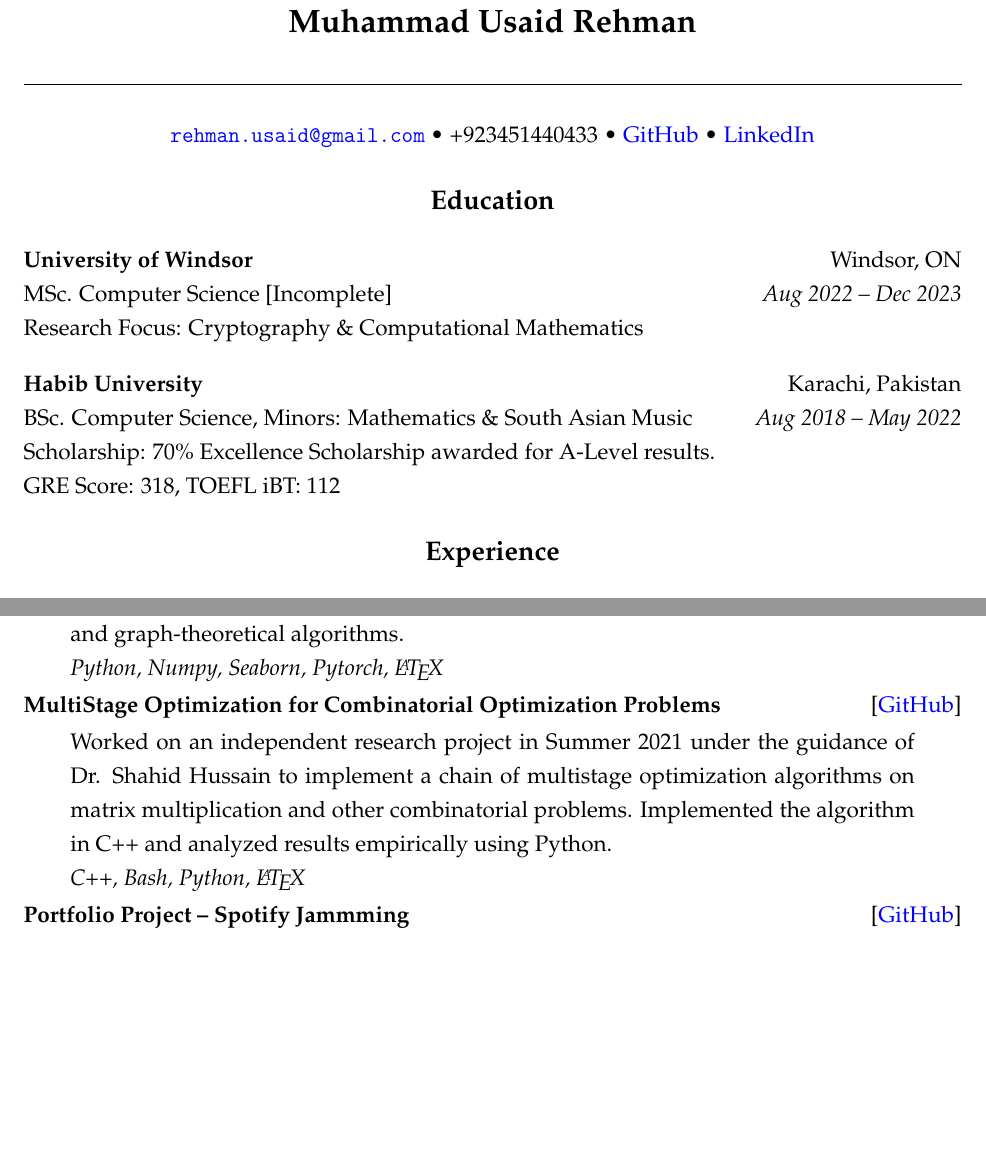
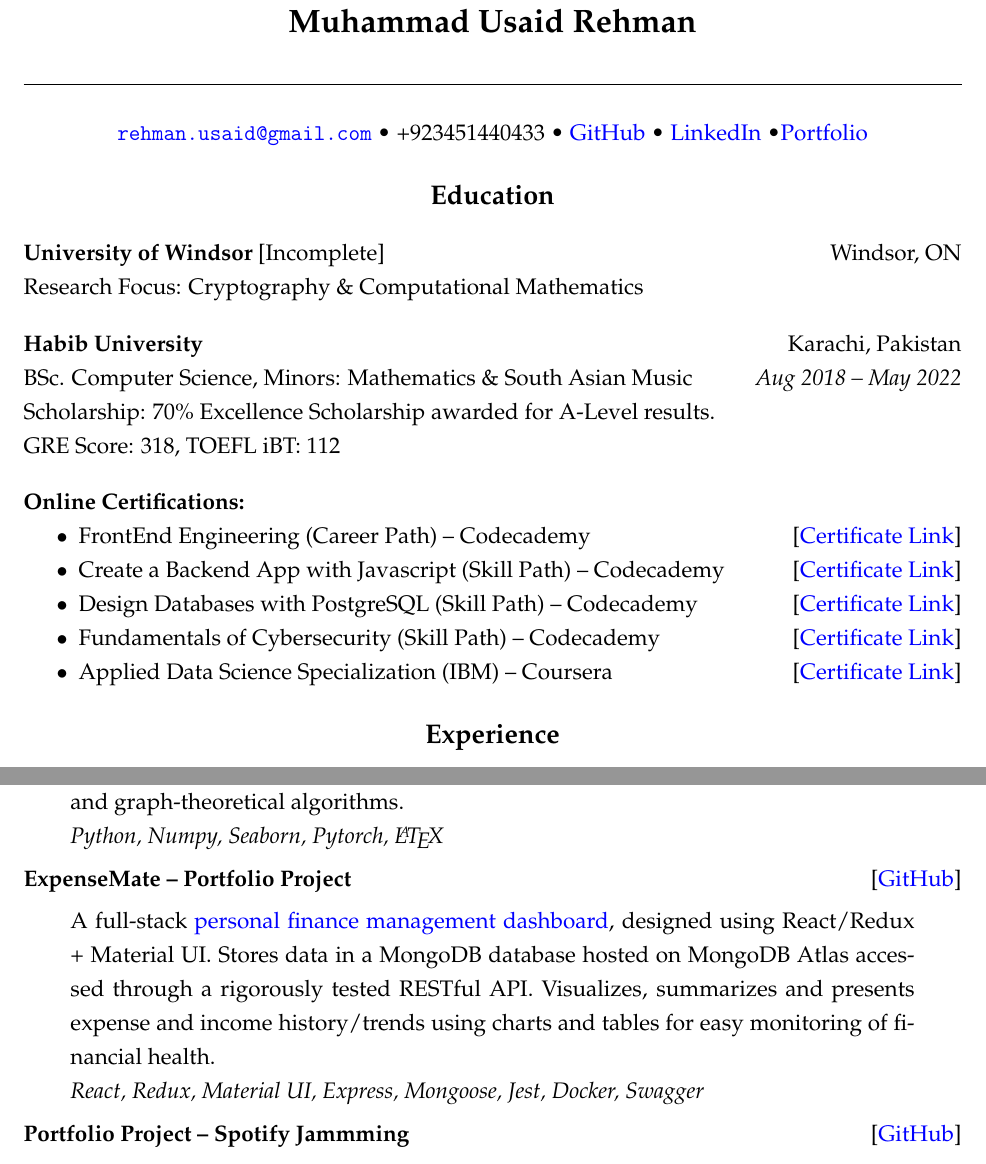
Before and after one commit to m-usaid99/resume, a LaTeX CV (resume_usaidrehman.tex): two parts of pages 1 and 2 of 2 before the commit and two parts of pages 1 and 2 of 3 after it, joined at a grey line, cut so that both start at the same text, the shorter picture padded with empty space. Compiled offline with pdfLaTeX.

Commit message:
improved resume

```diff
--- a/resume_usaidrehman.tex
+++ b/resume_usaidrehman.tex
@@ -26,16 +26,16 @@
 \end{center}
 
 \begin{center}
-    \href{mailto:rehman.usaid@gmail.com}{\texttt{rehman.usaid@gmail.com}} \textbullet \ +923451440433 \textbullet \ \href{https://github.com/m-usaid99}{GitHub} \textbullet \ \href{https://www.linkedin.com/in/muhammad-usaid-rehman-aa8b64202/}{LinkedIn}
+	\href{mailto:rehman.usaid@gmail.com}{\texttt{rehman.usaid@gmail.com}} \textbullet \ +923451440433 \textbullet \ \href{https://github.com/m-usaid99}{GitHub} \textbullet \ \href{https://www.linkedin.com/in/muhammad-usaid-rehman-aa8b64202/}{LinkedIn} \textbullet \href{https://musaid-rehman.vercel.app}{Portfolio}
 \end{center}
 
 \begin{center}
 	\large\textbf{Education}
 \end{center}
 
-\textbf{University of Windsor} \hfill Windsor, ON
+\textbf{University of Windsor} [Incomplete] \hfill Windsor, ON
 
-MSc. Computer Science [Incomplete] \hfill \textit{Aug 2022 -- Dec 2023}
+% MSc. Computer Science  \hfill \textit{Aug 2022 -- Dec 2023}
 
 Research Focus: Cryptography \& Computational Mathematics
 
@@ -53,9 +53,16 @@ Scholarship: 70\% Excellence Scholarship awarded for A-Level results.
 
 GRE Score: 318, TOEFL iBT: 112
 
-% \vspace{12pt}
+\vspace{12pt}
 % \textbf{Cedar College} \hfill	Karachi, Pakistan
-
+\textbf{Online Certifications:}
+\begin{itemize}[noitemsep, topsep=0pt, partopsep=0pt, parsep=0pt]
+	\item FrontEnd Engineering (Career Path) -- Codecademy \hfill [\href{https://www.codecademy.com/profiles/candyclaws99/certificates/2682884a0719474f96407efe432fdd87}{Certificate Link}]
+	\item Create a Backend App with Javascript (Skill Path) -- Codecademy \hfill [\href{https://www.codecademy.com/profiles/candyclaws99/certificates/5cb678013709022f5b908913}{Certificate Link}]
+	\item  Design Databases with PostgreSQL (Skill Path) -- Codecademy \hfill [{\href{https://www.codecademy.com/profiles/candyclaws99/certificates/5f64e3b492de0000131ecbe0}{Certificate Link}}]
+	\item Fundamentals of Cybersecurity (Skill Path) -- Codecademy \hfill [\href{https://www.codecademy.com/profiles/candyclaws99/certificates/06984a073b064e61879cca3e82a9b3d2}{Certificate Link}]
+	\item Applied Data Science Specialization (IBM) -- Coursera \hfill [\href{https://coursera.org/share/d030e4f8979b8718d0b067ae3f467d33}{Certificate Link}]
+\end{itemize}
 % A Levels \hfill \textit{Sep 2016 -- May 2018}
 
 % Subjects: Physics (A), Chemistry (A), Mathematics (A), Further Mathematics (A)
@@ -125,12 +131,23 @@ GRE Score: 318, TOEFL iBT: 112
 	}
 \end{center}
 
-\textbf{MultiStage Optimization for Combinatorial Optimization Problems} \hfill [\href{https://github.com/m-usaid/Research-CombinatorialOptimization-DynamicProgramming}{GitHub}]
+% \textbf{MultiStage Optimization for Combinatorial Optimization Problems} \hfill [\href{https://github.com/m-usaid/Research-CombinatorialOptimization-DynamicProgramming}{GitHub}]
+% \begin{center}
+% 	\parbox{0.9\linewidth}{
+% 		Worked on an independent research project in Summer 2021 under the guidance of Dr. Shahid Hussain to implement a chain of multistage optimization algorithms on matrix multiplication and other combinatorial problems. Implemented the algorithm in C++ and analyzed results empirically using Python.
+%
+% 		\textit{C++, Bash, Python, \LaTeX}
+% 	}
+% \end{center}
+
+
+
+\textbf{ExpenseMate -- Portfolio Project}	\hfill [\href{https://github.com/m-usaid99/ExpenseMate}{GitHub}]
 \begin{center}
     \parbox{0.9\linewidth}{
-    Worked on an independent research project in Summer 2021 under the guidance of Dr. Shahid Hussain to implement a chain of multistage optimization algorithms on matrix multiplication and other combinatorial problems. Implemented the algorithm in C++ and analyzed results empirically using Python.
+		A full-stack \href{https://expensemate.vercel.app}{personal finance management dashboard}, designed using React/Redux + Material UI. Stores data in a MongoDB database hosted on MongoDB Atlas accessed through a rigorously tested RESTful API. Visualizes, summarizes and presents expense and income history/trends using charts and tables for easy monitoring of financial health.
 
-\textit{C++, Bash, Python, \LaTeX}
+    \textit{React, Redux, Material UI, Express, Mongoose, Jest, Docker, Swagger}
     }
 \end{center}
 
```
Also changed, not shown: resume_usaidrehman.pdf, resume_usaidrehman_edit.pdf (added), resume_usaidrehman.tex (20 more changed lines). Lines whose indentation alone changed are shown as unchanged.
